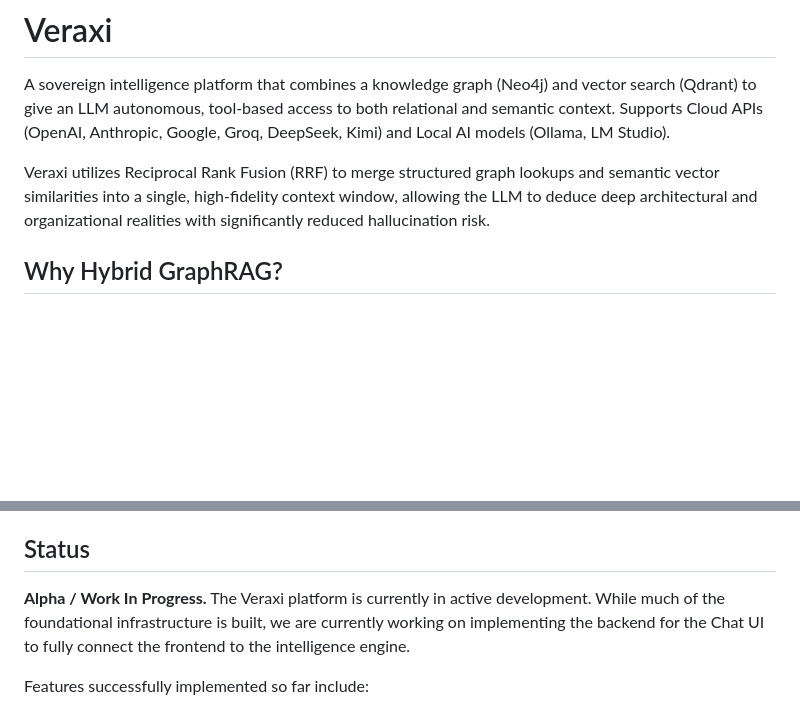
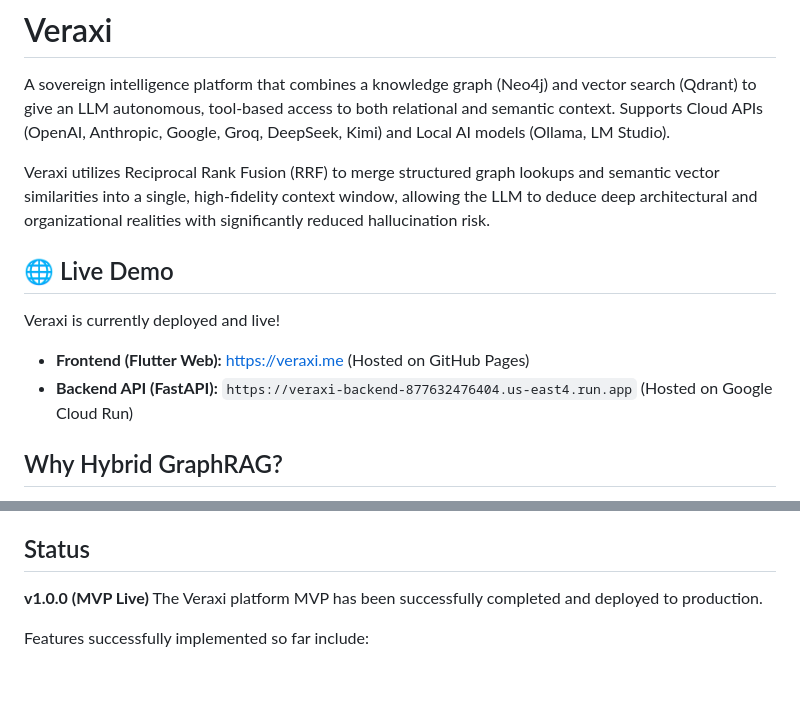
Before and after one commit to kcoaguila-dev/veraxi, a Markdown page: README.md, 2 parts joined by grey strips. Drawn GitHub-style; blank space fills up the shorter version.

Commit message:
docs: Update README with live production deployment details

```diff
--- a/README.md
+++ b/README.md
@@ -3,6 +3,11 @@
 A sovereign intelligence platform that combines a knowledge graph (Neo4j) and vector search (Qdrant) to give an LLM autonomous, tool-based access to both relational and semantic context. Supports Cloud APIs (OpenAI, Anthropic, Google, Groq, DeepSeek, Kimi) and Local AI models (Ollama, LM Studio).
 
 Veraxi utilizes Reciprocal Rank Fusion (RRF) to merge structured graph lookups and semantic vector similarities into a single, high-fidelity context window, allowing the LLM to deduce deep architectural and organizational realities with significantly reduced hallucination risk.
+
+## 🌐 Live Demo
+Veraxi is currently deployed and live!
+- **Frontend (Flutter Web):** [https://veraxi.me](https://veraxi.me) (Hosted on GitHub Pages)
+- **Backend API (FastAPI):** `https://veraxi-backend-877632476404.us-east4.run.app` (Hosted on Google Cloud Run)
 
 ## Why Hybrid GraphRAG?
 
@@ -15,8 +20,8 @@ According to recent enterprise benchmarks, moving from standard vector RAG to a
 
 ## Status
 
-**Alpha / Work In Progress.**
-The Veraxi platform is currently in active development. While much of the foundational infrastructure is built, we are currently working on implementing the backend for the Chat UI to fully connect the frontend to the intelligence engine.
+**v1.0.0 (MVP Live)**
+The Veraxi platform MVP has been successfully completed and deployed to production.
 
 Features successfully implemented so far include:
 - A multi-tenant FastAPI engine featuring Stripe webhook integration and secure JWT authentication.
```
